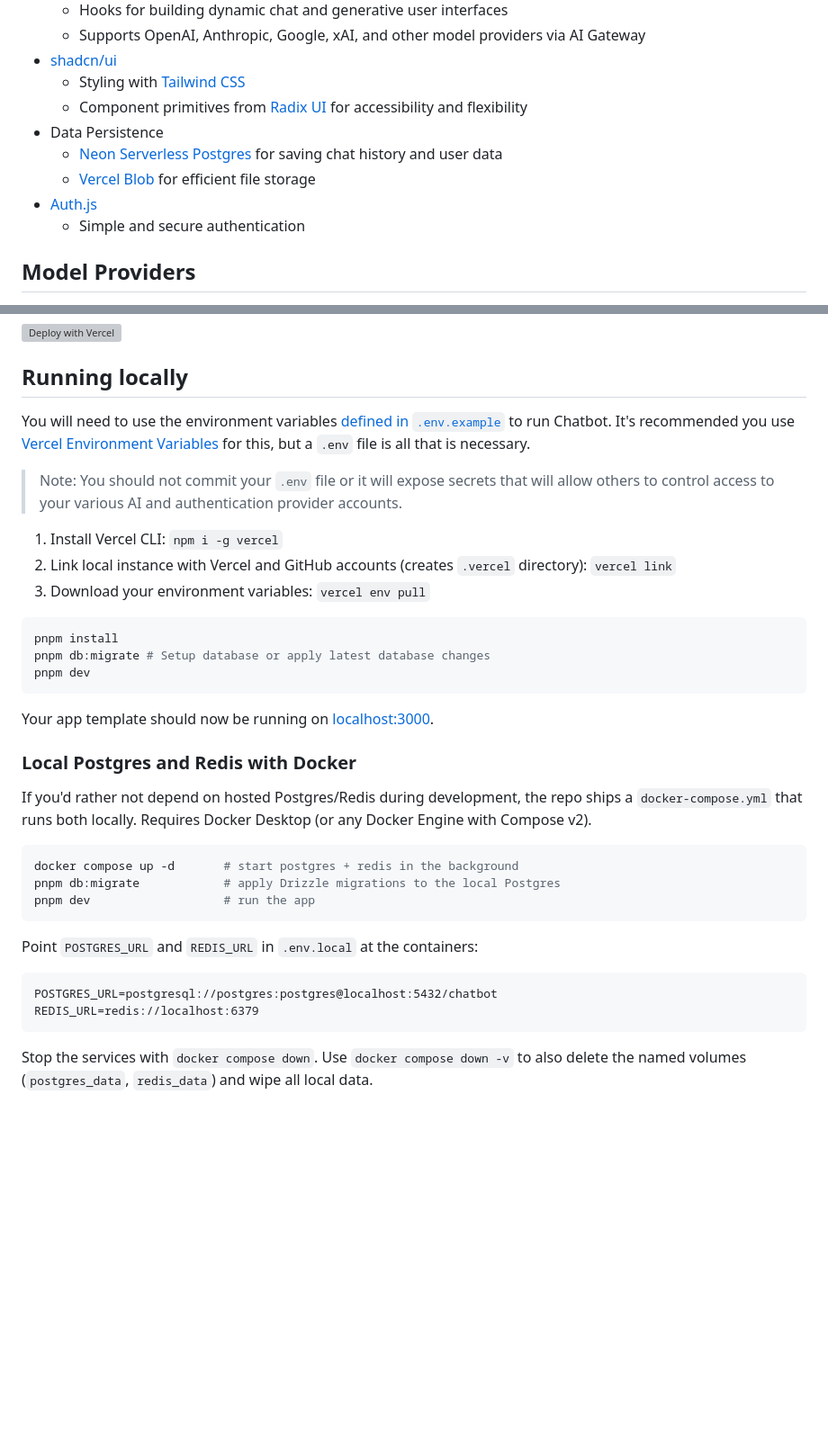
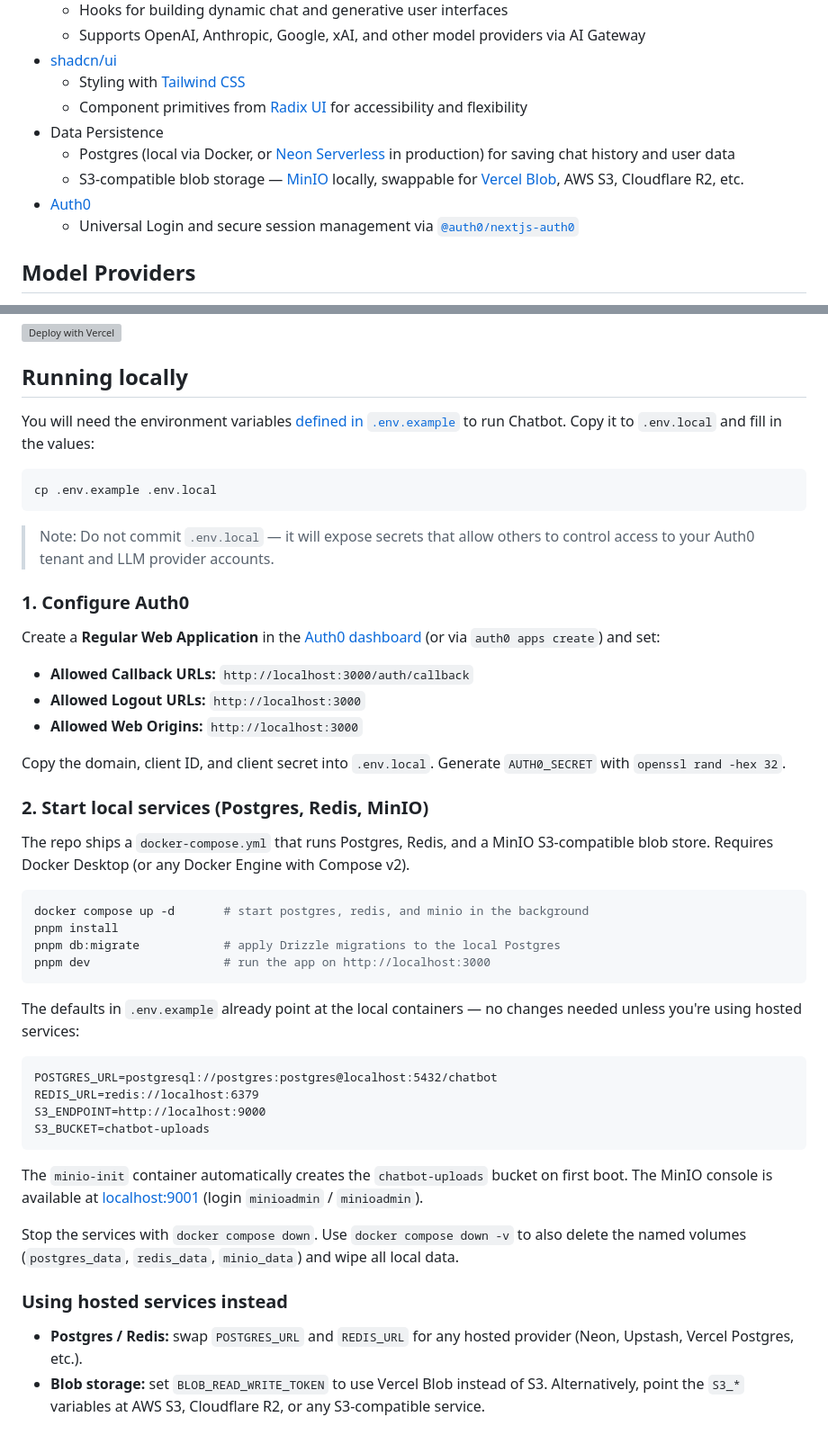
Before and after one commit to aydrian/i-agent-auth0-demo, a Markdown page: README.md, 2 parts joined by grey strips. Shown at 90% size. Drawn GitHub-style; blank space fills up the shorter version; grey boxes are pictures that could not be loaded.

Commit message:
Update README for Auth0, docker-compose, and MinIO setup
Replace Auth.js references with Auth0 and drop the stale vercel env pull
workflow now that .env.example is the source of truth. Document the
Auth0 dashboard configuration (callback/logout/origin URLs) and the
full docker-compose stack (Postgres, Redis, MinIO) as the default local
setup, with a separate section covering hosted-service swaps.

````diff
--- a/README.md
+++ b/README.md
@@ -29,10 +29,10 @@
   - Styling with [Tailwind CSS](https://tailwindcss.com)
   - Component primitives from [Radix UI](https://radix-ui.com) for accessibility and flexibility
 - Data Persistence
-  - [Neon Serverless Postgres](https://vercel.com/marketplace/neon) for saving chat history and user data
-  - [Vercel Blob](https://vercel.com/storage/blob) for efficient file storage
-- [Auth.js](https://authjs.dev)
-  - Simple and secure authentication
+  - Postgres (local via Docker, or [Neon Serverless](https://vercel.com/marketplace/neon) in production) for saving chat history and user data
+  - S3-compatible blob storage — [MinIO](https://min.io) locally, swappable for [Vercel Blob](https://vercel.com/storage/blob), AWS S3, Cloudflare R2, etc.
+- [Auth0](https://auth0.com)
+  - Universal Login and secure session management via [`@auth0/nextjs-auth0`](https://github.com/auth0/nextjs-auth0)
 
 ## Model Providers
 
@@ -54,37 +54,49 @@ You can deploy your own version of Chatbot to Vercel with one click:
 
 ## Running locally
 
-You will need to use the environment variables [defined in `.env.example`](.env.example) to run Chatbot. It's recommended you use [Vercel Environment Variables](https://vercel.com/docs/projects/environment-variables) for this, but a `.env` file is all that is necessary.
-
-> Note: You should not commit your `.env` file or it will expose secrets that will allow others to control access to your various AI and authentication provider accounts.
-
-1. Install Vercel CLI: `npm i -g vercel`
-2. Link local instance with Vercel and GitHub accounts (creates `.vercel` directory): `vercel link`
-3. Download your environment variables: `vercel env pull`
+You will need the environment variables [defined in `.env.example`](.env.example) to run Chatbot. Copy it to `.env.local` and fill in the values:
 
 ```bash
-pnpm install
-pnpm db:migrate # Setup database or apply latest database changes
-pnpm dev
+cp .env.example .env.local
 ```
 
-Your app template should now be running on [localhost:3000](http://localhost:3000).
+> Note: Do not commit `.env.local` — it will expose secrets that allow others to control access to your Auth0 tenant and LLM provider accounts.
 
-### Local Postgres and Redis with Docker
+### 1. Configure Auth0
 
-If you'd rather not depend on hosted Postgres/Redis during development, the repo ships a `docker-compose.yml` that runs both locally. Requires Docker Desktop (or any Docker Engine with Compose v2).
+Create a **Regular Web Application** in the [Auth0 dashboard](https://manage.auth0.com) (or via `auth0 apps create`) and set:
+
+- **Allowed Callback URLs:** `http://localhost:3000/auth/callback`
+- **Allowed Logout URLs:** `http://localhost:3000`
+- **Allowed Web Origins:** `http://localhost:3000`
+
+Copy the domain, client ID, and client secret into `.env.local`. Generate `AUTH0_SECRET` with `openssl rand -hex 32`.
+
+### 2. Start local services (Postgres, Redis, MinIO)
+
+The repo ships a `docker-compose.yml` that runs Postgres, Redis, and a MinIO S3-compatible blob store. Requires Docker Desktop (or any Docker Engine with Compose v2).
 
 ```bash
-docker compose up -d       # start postgres + redis in the background
+docker compose up -d       # start postgres, redis, and minio in the background
+pnpm install
 pnpm db:migrate            # apply Drizzle migrations to the local Postgres
-pnpm dev                   # run the app
+pnpm dev                   # run the app on http://localhost:3000
 ```
 
-Point `POSTGRES_URL` and `REDIS_URL` in `.env.local` at the containers:
+The defaults in `.env.example` already point at the local containers — no changes needed unless you're using hosted services:
 
 ```
 POSTGRES_URL=postgresql://postgres:postgres@localhost:5432/chatbot
 REDIS_URL=redis://localhost:6379
+S3_ENDPOINT=http://localhost:9000
+S3_BUCKET=chatbot-uploads
 ```
 
-Stop the services with `docker compose down`. Use `docker compose down -v` to also delete the named volumes (`postgres_data`, `redis_data`) and wipe all local data.
+The `minio-init` container automatically creates the `chatbot-uploads` bucket on first boot. The MinIO console is available at [localhost:9001](http://localhost:9001) (login `minioadmin` / `minioadmin`).
+
+Stop the services with `docker compose down`. Use `docker compose down -v` to also delete the named volumes (`postgres_data`, `redis_data`, `minio_data`) and wipe all local data.
+
+### Using hosted services instead
+
+- **Postgres / Redis:** swap `POSTGRES_URL` and `REDIS_URL` for any hosted provider (Neon, Upstash, Vercel Postgres, etc.).
+- **Blob storage:** set `BLOB_READ_WRITE_TOKEN` to use Vercel Blob instead of S3. Alternatively, point the `S3_*` variables at AWS S3, Cloudflare R2, or any S3-compatible service.
````
